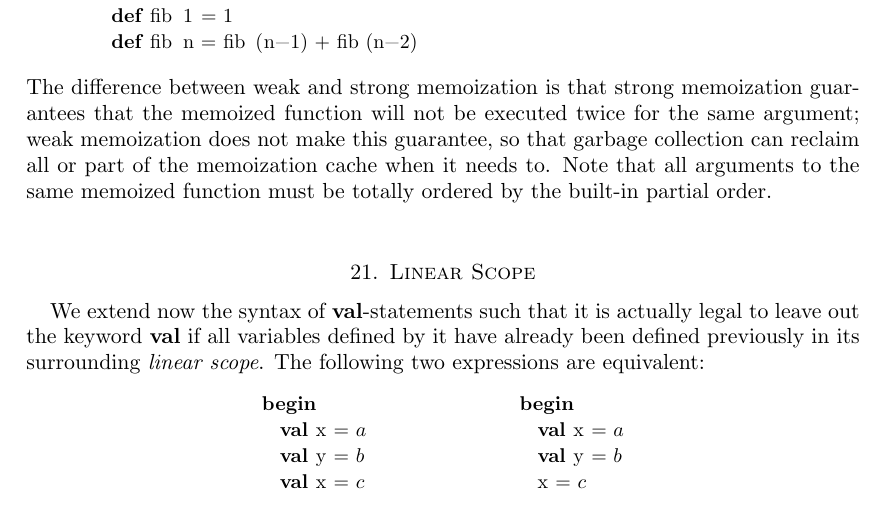
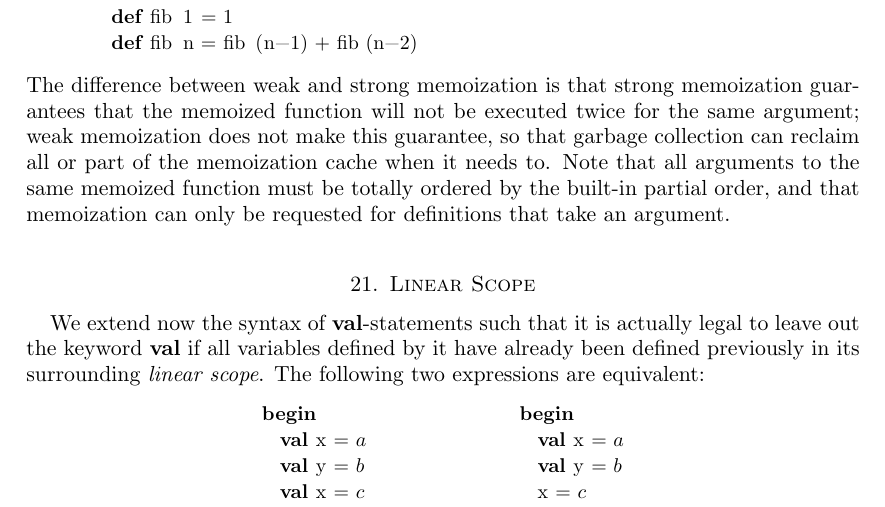
Before and after one commit to phlegmaticprogrammer/Babel-17, a LaTeX paper (Babel17_Docs/babel17.tex): part of page 18 of 22, cut so that both start at the same text. Compiled offline with pdfLaTeX.

Commit message:
remove memoization of parameterless definitions from language

```diff
--- a/Babel17_Docs/babel17.tex
+++ b/Babel17_Docs/babel17.tex
@@ -859,7 +859,8 @@ def fib 0 = 0
 def fib 1 = 1
 def fib n = fib (n-1) + fib (n-2)
 \end{babellisting}
-The difference between weak and strong memoization is that strong memoization guarantees that the memoized function will not be executed twice for the same argument; weak memoization does not make this guarantee, so that garbage collection can reclaim all or part of the memoization cache when it needs to. Note that all arguments to the same memoized function must be totally ordered by the built-in partial order.
+The difference between weak and strong memoization is that strong memoization guarantees that the memoized function will not be executed twice for the same argument; weak memoization does not make this guarantee, so that garbage collection can reclaim all or part of the memoization cache when it needs to. Note that all arguments to the same memoized function must be totally ordered by the built-in partial order,
+and that memoization can only be requested for definitions that take an argument.
 
 \section{Linear Scope}
 We extend now the syntax of \babelsrc{val}-statements such that it is actually legal to leave out the keyword \babelsrc{val} if all variables defined by it have already been defined  previously in its surrounding \emph{linear scope}. The following two expressions are equivalent:
```
Also changed, not shown: Babel17_Docs/babel17.pdf, 4 other files.
